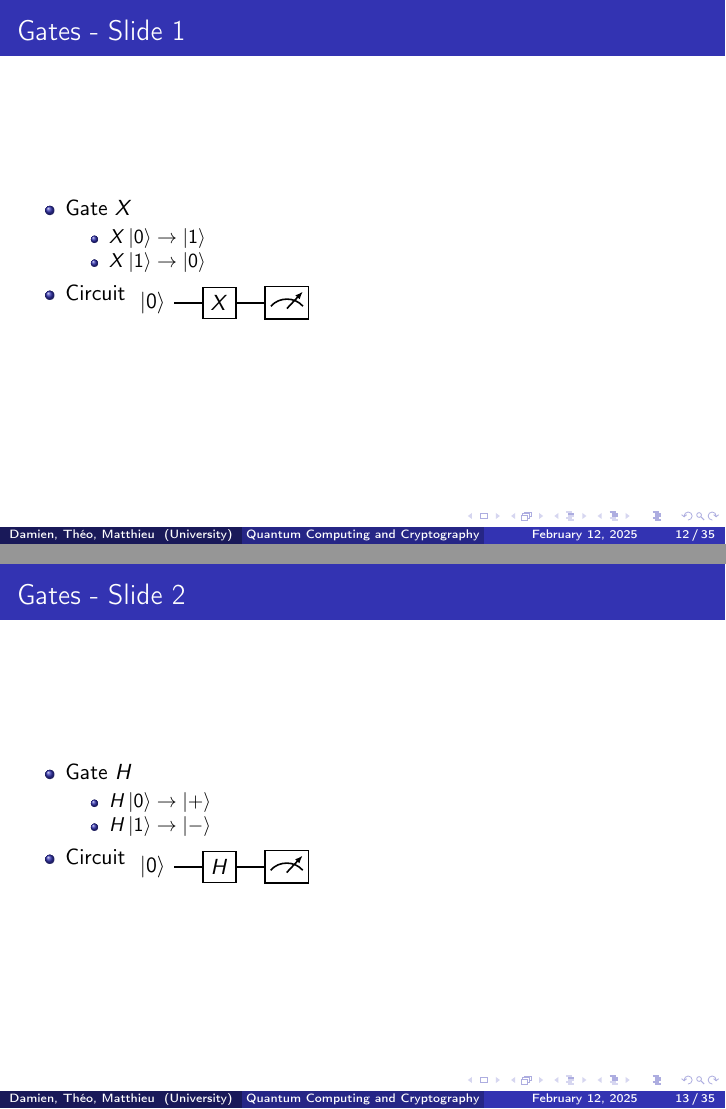
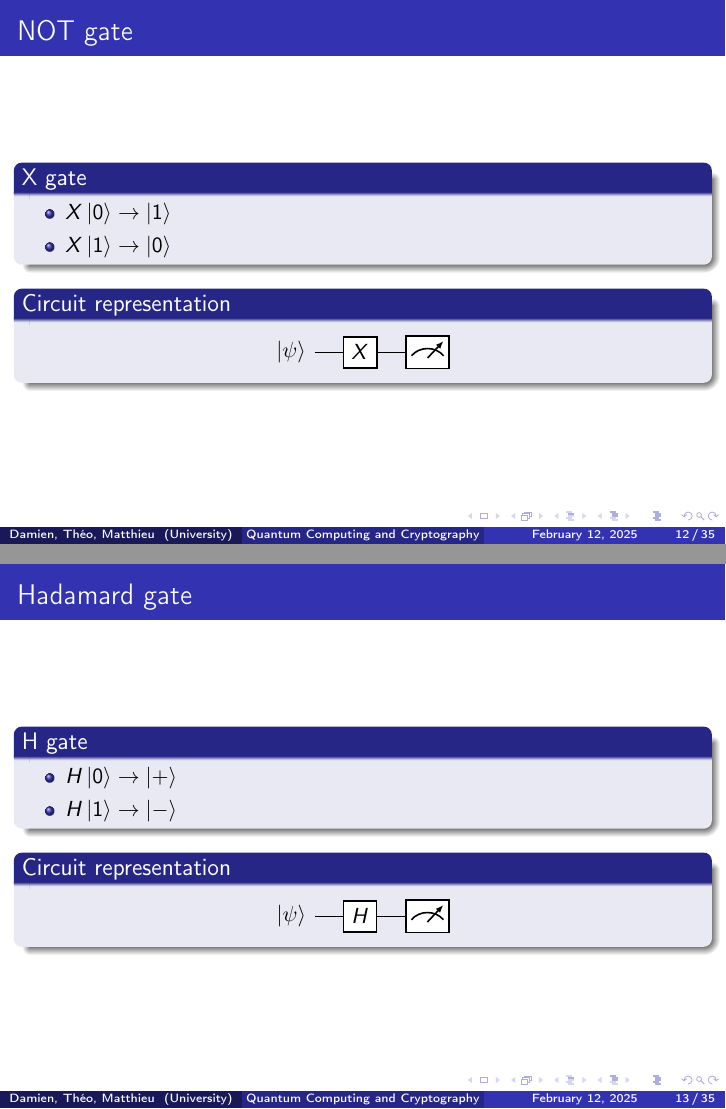
Before and after one commit to mbido/M1_ANGLAIS_Presentation, LaTeX slides (presentation.tex): pages 28 and 32 of 58 before the commit and pages 26 and 28 of 54 after it, joined at a grey line. Compiled offline with pdfLaTeX.

Commit message:
adding gates

```diff
--- a/presentation.tex
+++ b/presentation.tex
@@ -121,36 +121,36 @@
 \end{frame}
 
 \subsubsection*{Gates}
-\begin{frame}{Gates - Slide 1}
+\begin{frame}{NOT gate}
 \begin{linenumbers}
-    \begin{itemize}[<+->]
-        \item Gate $X$
+    \begin{block}<+->{X gate}
 			\begin{itemize}
 					\item $X\ket{0} \rightarrow \ket{1}$
 					\item $X\ket{1} \rightarrow \ket{0}$
 			\end{itemize}
-        \item Circuit
+		\end{block}
+		\begin{block}<+->{Circuit representation}
+			\centering
 			\begin{quantikz}
-            \lstick{$\ket{0}$} & \gate{X} & \meter{}
+				\lstick{$\ket{\psi}$} & \gate{X} & \meter{}
 			\end{quantikz}
-    \end{itemize}
+    \end{block}
 \end{linenumbers}
 \end{frame}
 
-\begin{frame}{Gates - Slide 2}
-\begin{linenumbers}
-    \begin{itemize}[<+->]
-        \item Gate $H$
+\begin{frame}{Hadamard gate}
+	\begin{block}<+->{H gate}
 			\begin{itemize}
 					\item $H\ket{0} \rightarrow \ket{+}$
 					\item $H\ket{1} \rightarrow \ket{-}$
 			\end{itemize}
-        \item Circuit
+	\end{block}
+	\begin{block}<+->{Circuit representation}
+			\centering
 			\begin{quantikz}
-            \lstick{$\ket{0}$} & \gate{H} & \meter{}
+					\lstick{$\ket{\psi}$} & \gate{H} & \meter{}
 			\end{quantikz}
-    \end{itemize}
-\end{linenumbers}
+	\end{block}
 \end{frame}
 
 \subsection{Quantum algorithms}
```
Also changed, not shown: presentation.pdf, 2 other files. Lines whose indentation alone changed are shown as unchanged.
